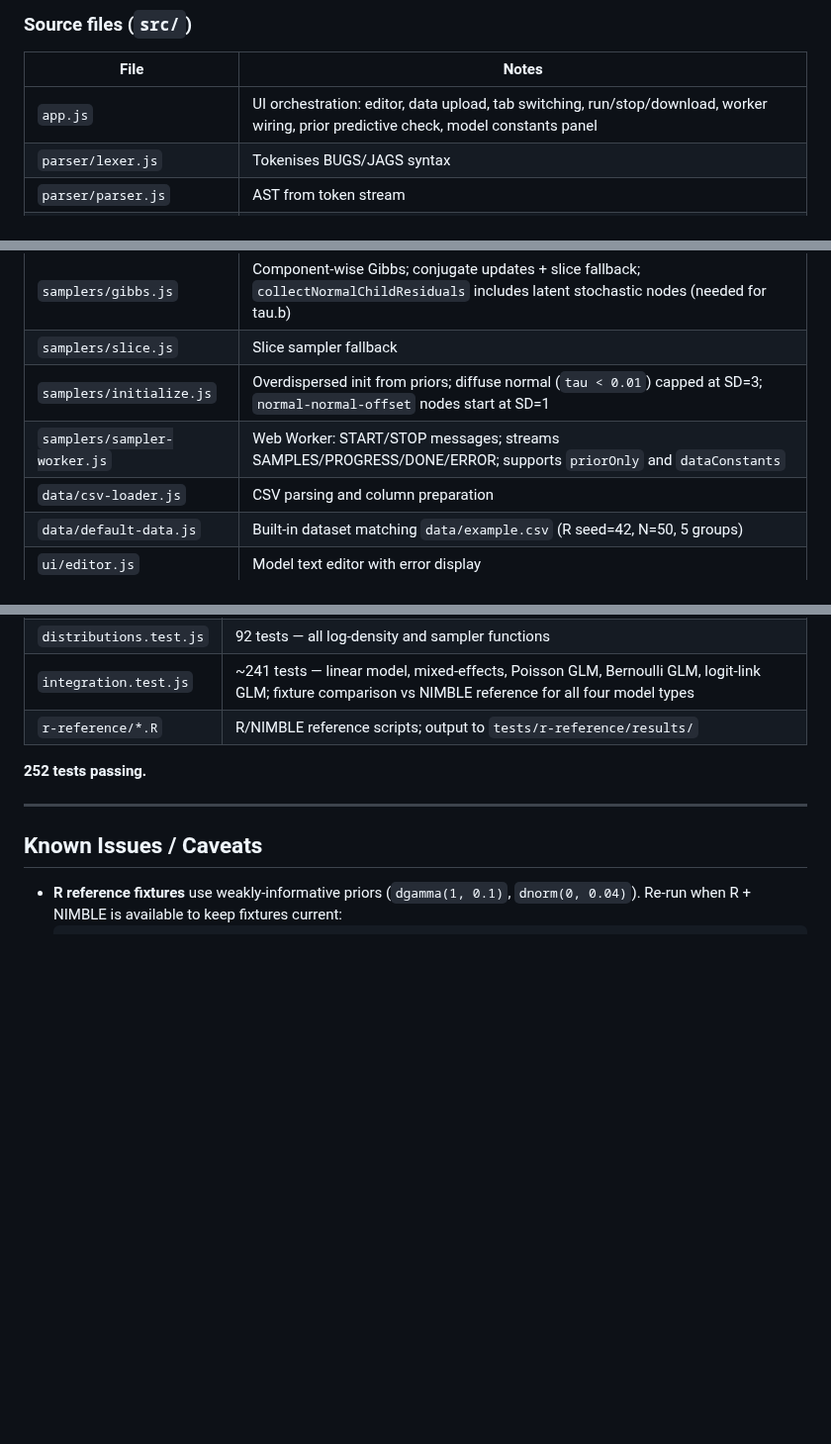
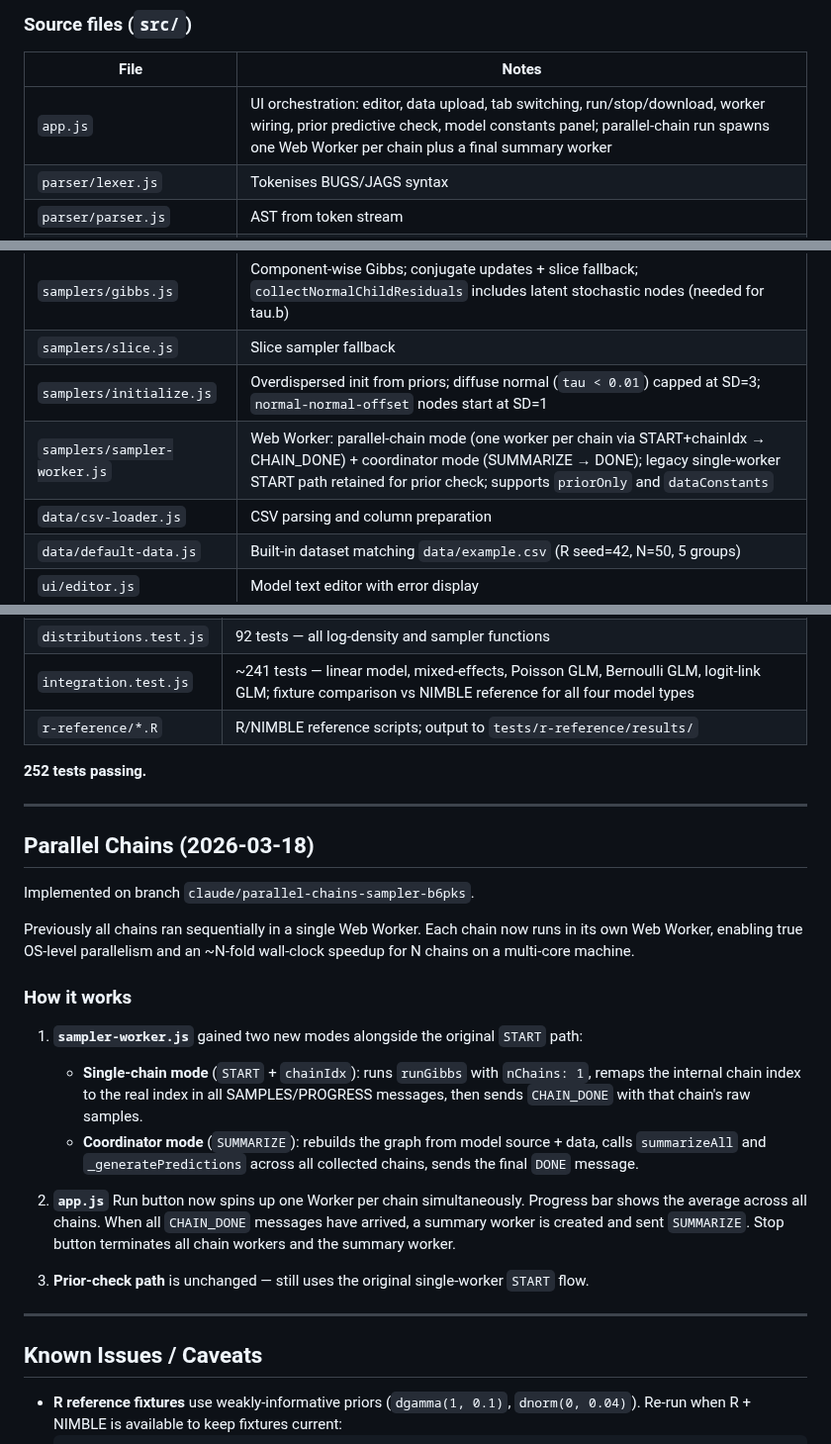
Before and after one commit to cbrown5/FANGS, a Markdown page: PROGRESS.md, 3 parts joined by grey strips. Shown at 99% size. GitHub-like rendering; blank space fills up the shorter version.

Commit message:
docs: update PROGRESS.md for parallel chains implementation
https://claude.ai/code/session_01JSazvoEuTyygH9BYZptHup

```diff
--- a/PROGRESS.md
+++ b/PROGRESS.md
@@ -8,14 +8,14 @@ All core modules are implemented and 252 tests pass.
 
 | File | Notes |
 |------|-------|
-| `app.js` | UI orchestration: editor, data upload, tab switching, run/stop/download, worker wiring, prior predictive check, model constants panel |
+| `app.js` | UI orchestration: editor, data upload, tab switching, run/stop/download, worker wiring, prior predictive check, model constants panel; parallel-chain run spawns one Web Worker per chain plus a final summary worker |
 | `parser/lexer.js` | Tokenises BUGS/JAGS syntax |
 | `parser/parser.js` | AST from token stream |
 | `parser/model-graph.js` | DAG from AST; conjugacy detection (`normal-normal`, `normal-normal-offset`, `gamma-normal`, `beta-binom`, `gamma-Poisson`); parents list handles indexed deps like `b[group[i]]` |
 | `samplers/gibbs.js` | Component-wise Gibbs; conjugate updates + slice fallback; `collectNormalChildResiduals` includes latent stochastic nodes (needed for tau.b) |
 | `samplers/slice.js` | Slice sampler fallback |
 | `samplers/initialize.js` | Overdispersed init from priors; diffuse normal (`tau < 0.01`) capped at SD=3; `normal-normal-offset` nodes start at SD=1 |
-| `samplers/sampler-worker.js` | Web Worker: START/STOP messages; streams SAMPLES/PROGRESS/DONE/ERROR; supports `priorOnly` and `dataConstants` |
+| `samplers/sampler-worker.js` | Web Worker: parallel-chain mode (one worker per chain via START+chainIdx → CHAIN_DONE) + coordinator mode (SUMMARIZE → DONE); legacy single-worker START path retained for prior check; supports `priorOnly` and `dataConstants` |
 | `data/csv-loader.js` | CSV parsing and column preparation |
 | `data/default-data.js` | Built-in dataset matching `data/example.csv` (R seed=42, N=50, 5 groups) |
 | `ui/editor.js` | Model text editor with error display |
@@ -41,6 +41,24 @@ All core modules are implemented and 252 tests pass.
 | `r-reference/*.R` | R/NIMBLE reference scripts; output to `tests/r-reference/results/` |
 
 **252 tests passing.**
+
+---
+
+## Parallel Chains (2026-03-18)
+
+Implemented on branch `claude/parallel-chains-sampler-b6pks`.
+
+Previously all chains ran sequentially in a single Web Worker. Each chain now runs in its own Web Worker, enabling true OS-level parallelism and an ~N-fold wall-clock speedup for N chains on a multi-core machine.
+
+### How it works
+
+1. **`sampler-worker.js`** gained two new modes alongside the original `START` path:
+   - **Single-chain mode** (`START` + `chainIdx`): runs `runGibbs` with `nChains: 1`, remaps the internal chain index to the real index in all SAMPLES/PROGRESS messages, then sends `CHAIN_DONE` with that chain's raw samples.
+   - **Coordinator mode** (`SUMMARIZE`): rebuilds the graph from model source + data, calls `summarizeAll` and `_generatePredictions` across all collected chains, sends the final `DONE` message.
+
+2. **`app.js`** Run button now spins up one Worker per chain simultaneously. Progress bar shows the average across all chains. When all `CHAIN_DONE` messages have arrived, a summary worker is created and sent `SUMMARIZE`. Stop button terminates all chain workers and the summary worker.
+
+3. **Prior-check path** is unchanged — still uses the original single-worker `START` flow.
 
 ---
 
```
